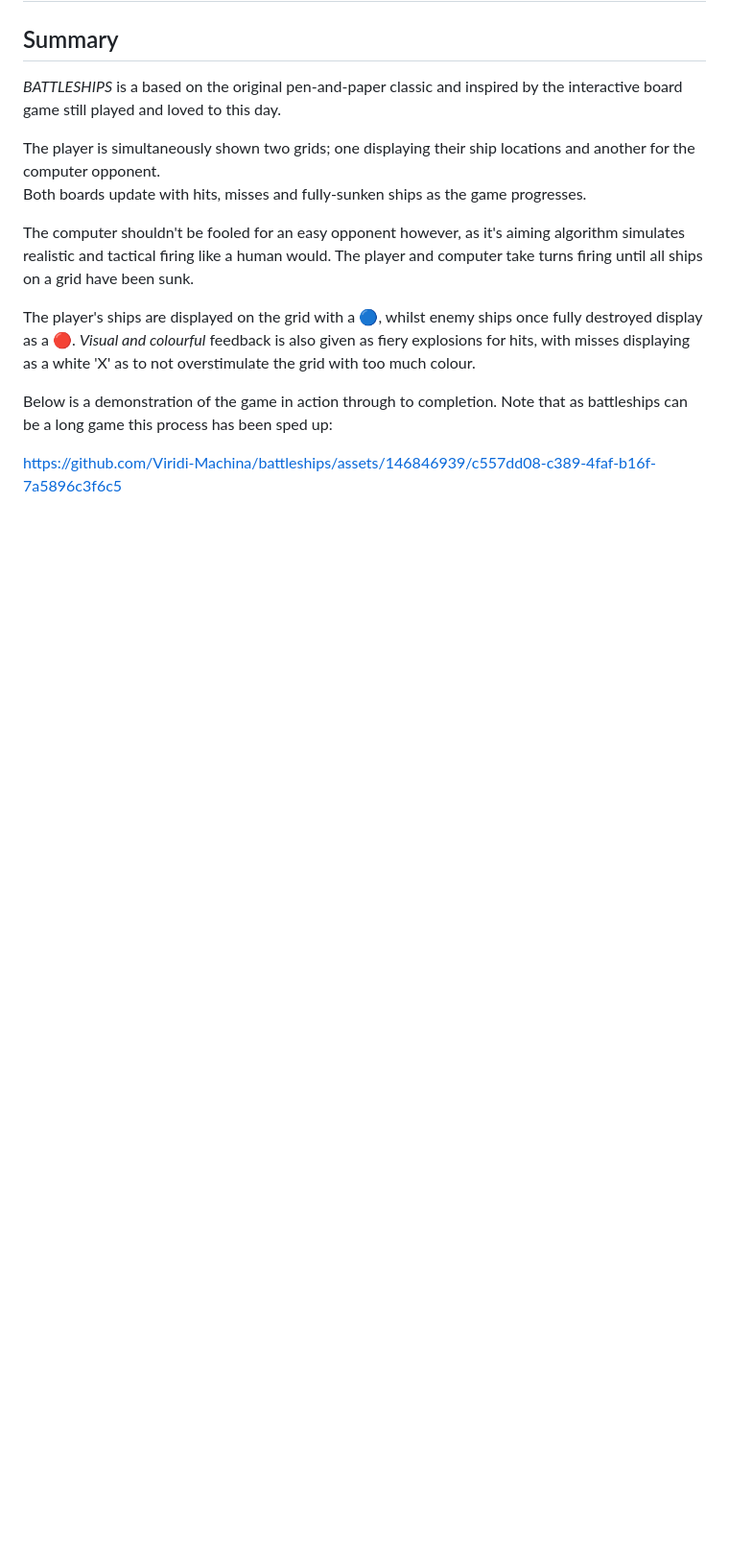
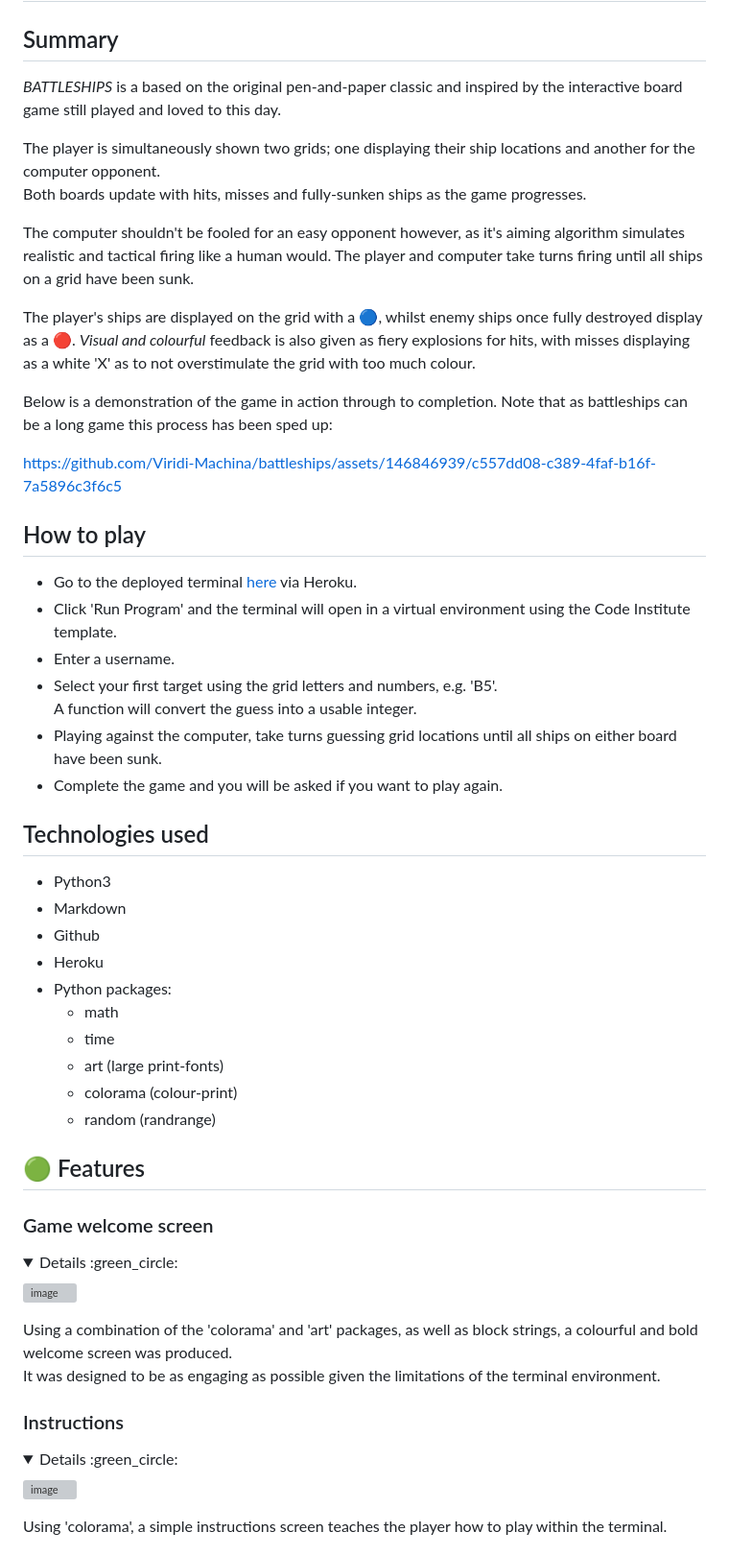
Before and after one commit to Viridi-Machina/battleships, a Markdown page: README.md, the part around one of its changes. Shown at 96% size. Rendered like a GitHub page; folded sections open; blank space fills up the shorter version; grey boxes are pictures that could not be loaded.

Commit message:
readme: add features section

```diff
--- a/README.md
+++ b/README.md
@@ -24,4 +24,44 @@ Below is a demonstration of the game in action through to completion. Note that
 
 https://github.com/Viridi-Machina/battleships/assets/146846939/c557dd08-c389-4faf-b16f-7a5896c3f6c5
 
+## How to play
+- Go to the deployed terminal [here](https://battleships-v-a3fa1471e145.herokuapp.com/) via Heroku.
+- Click 'Run Program' and the terminal will open in a virtual environment using the Code Institute template.
+- Enter a username.
+- Select your first target using the grid letters and numbers, e.g. 'B5'.<br>
+  A function will convert the guess into a usable integer.
+- Playing against the computer, take turns guessing grid locations until all ships on either board have been sunk.
+- Complete the game and you will be asked if you want to play again.
 
+## Technologies used
+- Python3
+- Markdown
+- Github
+- Heroku
+- Python packages:
+  - math
+  - time
+  - art (large print-fonts)
+  - colorama (colour-print)
+  - random (randrange)
+
+## :green_circle: Features
+### Game welcome screen
+<details>
+ <summary>Details :green_circle:</summary>
+
+![image](https://github.com/Viridi-Machina/battleships/assets/146846939/56703510-b6a6-4669-be39-60c75f3b1060)
+
+Using a combination of the 'colorama' and 'art' packages, as well as block strings, a colourful and bold welcome screen was produced.<br>
+It was designed to be as engaging as possible given the limitations of the terminal environment.
+</details>
+
+### Instructions
+<details>
+ <summary>Details :green_circle:</summary>
+
+![image](https://github.com/Viridi-Machina/battleships/assets/146846939/d1cf4c30-b5f1-4a7b-a6b5-819bb44a2012)
+
+Using 'colorama', a simple instructions screen teaches the player how to play within the terminal.
+</details>
+
```
Also changed, not shown: other parts of README.md (+37 -0 lines).
